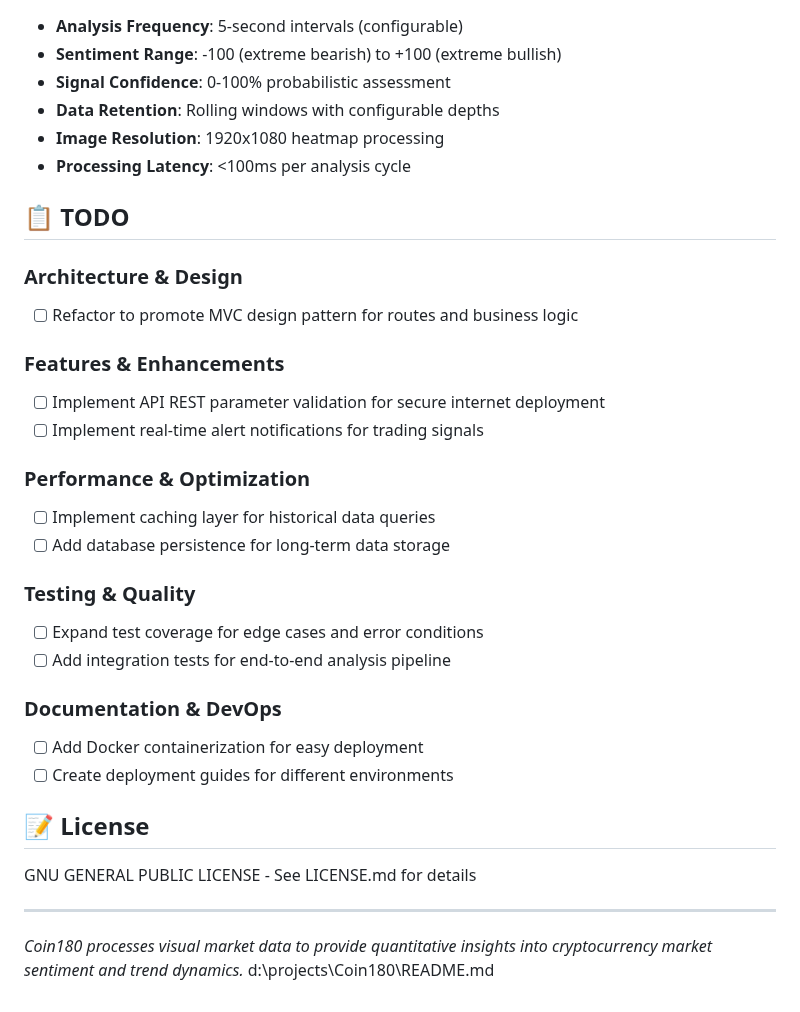
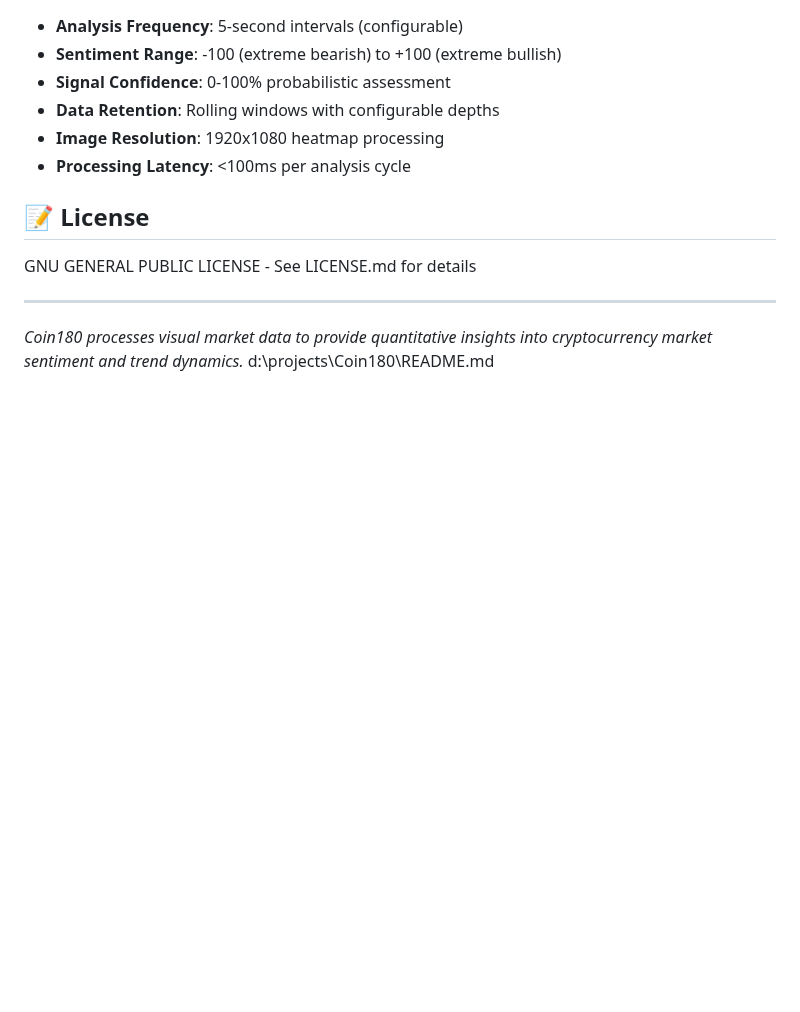
Before and after one commit to cconley717/Coin180, a Markdown page: README.md, the part around the change. GitHub-like rendering; blank space fills up the shorter version.

```diff
--- a/README.md
+++ b/README.md
@@ -151,27 +151,6 @@ npm run parse-log   # Log file analysis
 - **Image Resolution**: 1920x1080 heatmap processing
 - **Processing Latency**: <100ms per analysis cycle
 
-## 📋 TODO
-
-### Architecture & Design
-- [ ] Refactor to promote MVC design pattern for routes and business logic
-
-### Features & Enhancements
-- [ ] Implement API REST parameter validation for secure internet deployment
-- [ ] Implement real-time alert notifications for trading signals
-
-### Performance & Optimization
-- [ ] Implement caching layer for historical data queries
-- [ ] Add database persistence for long-term data storage
-
-### Testing & Quality
-- [ ] Expand test coverage for edge cases and error conditions
-- [ ] Add integration tests for end-to-end analysis pipeline
-
-### Documentation & DevOps
-- [ ] Add Docker containerization for easy deployment
-- [ ] Create deployment guides for different environments
-
 ## 📝 License
 
 GNU GENERAL PUBLIC LICENSE - See LICENSE.md for details
```
